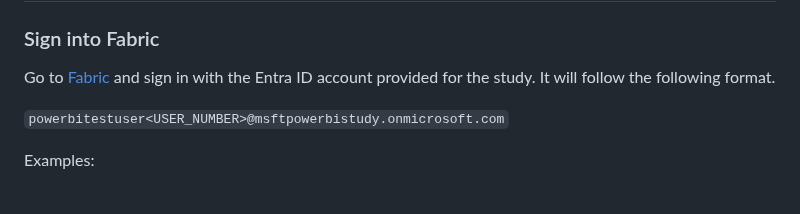
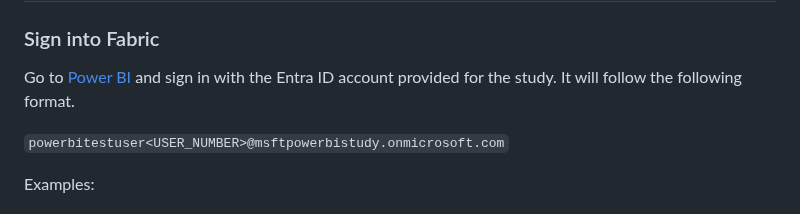
Before and after one commit to christianwade/MsftPowerBIStudy, a Markdown page: study-instructions-manual.md, the part around the change. Drawn GitHub-style.

```diff
--- a/study-instructions-manual.md
+++ b/study-instructions-manual.md
@@ -2,7 +2,7 @@
 
 ### Sign into Fabric
 
-Go to [Fabric](https://app.fabric.com) and sign in with the Entra ID account provided for the study. It will follow the following format.
+Go to [Power BI](https://app.powerbi.com) and sign in with the Entra ID account provided for the study. It will follow the following format.
 
 `powerbitestuser<USER_NUMBER>@msftpowerbistudy.onmicrosoft.com`
 
```
Also changed, not shown: pre-requisites.md (+10 -6 lines), study-instructions-ai.md (+15 -9 lines), resources/img/vs-code-extensions.png, resources/img/vs-copilot-use-ai-features.png (added).
